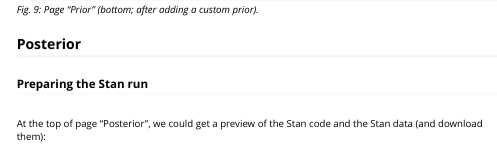
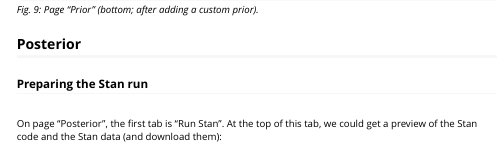
Before and after one commit to fweber144/shinybrms, an R Markdown document (vignettes/shinybrms.Rmd): the page in a window 1100 px wide, from 6310 px down. Rendered offline with R 4.5, knitr and Pandoc, with nearby package versions.

Commit message:
vignettes/shinybrms.Rmd: Started updating section "Posterior".

````diff
--- a/vignettes/shinybrms.Rmd
+++ b/vignettes/shinybrms.Rmd
@@ -135,7 +135,7 @@ knitr::include_graphics("screenshots/bacteria_9.png")
 ### Preparing the Stan run
 
 \
-At the top of page "Posterior", we could get a preview of the Stan code and the Stan data (and download them):
+On page "Posterior", the first tab is "Run Stan". At the top of this tab, we could get a preview of the Stan code and the Stan data (and download them):
 
 \
 ```{r echo = FALSE, results = "hide"}
````
